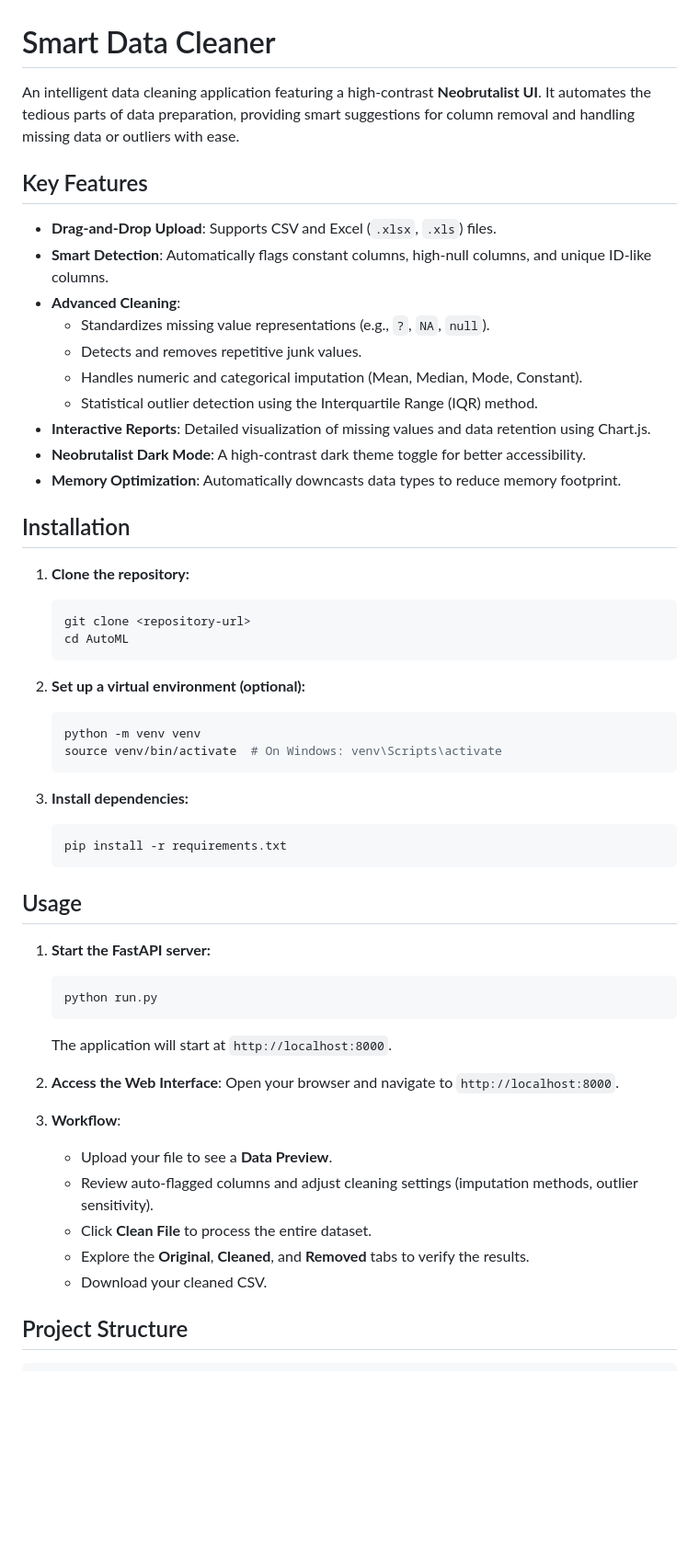
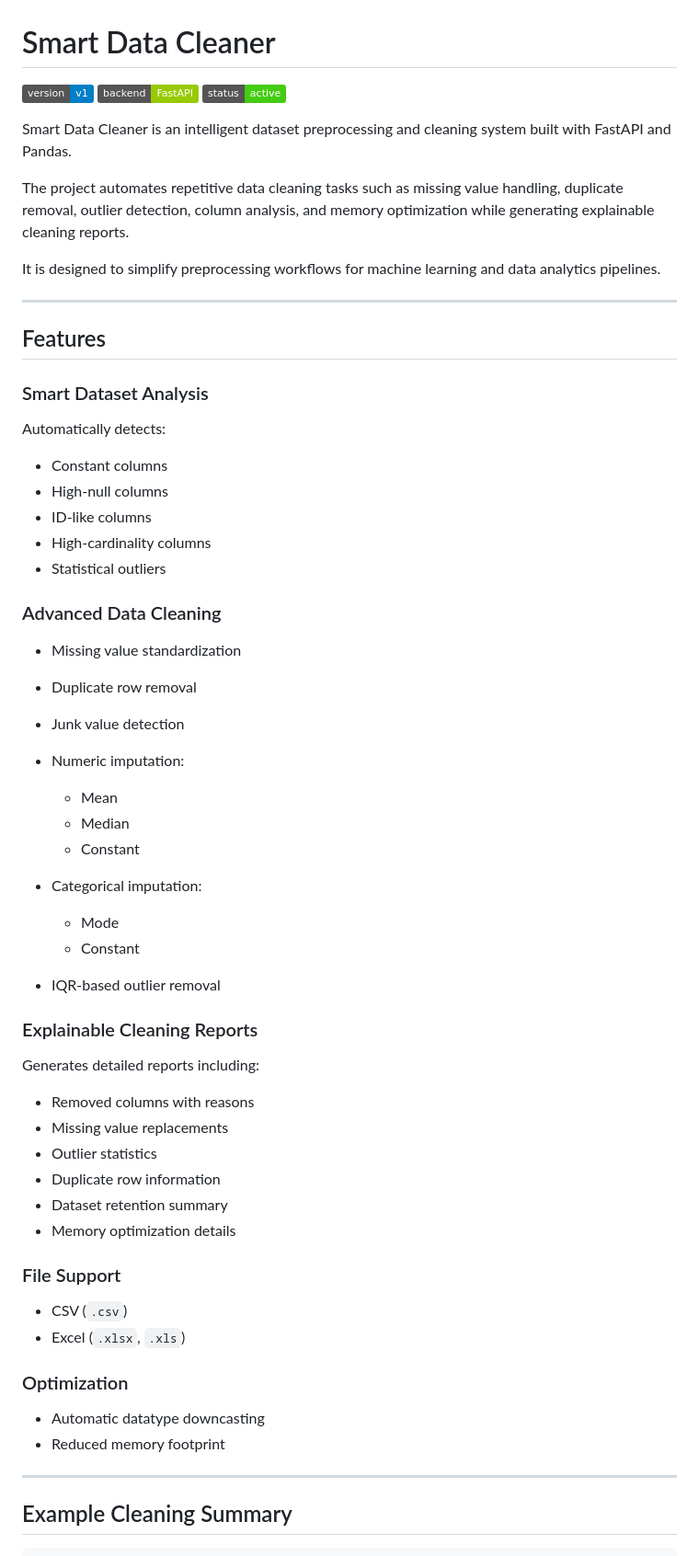
Before and after one commit to JaivPatel07/AutoML, a Markdown page: README.md, the part around one of its changes. Shown at 92% size. Rendered like a GitHub page; badges without logos; blank space fills up the shorter version.

Commit message:
Enhance README with comprehensive project details
Expanded README with detailed features, installation instructions, usage guidelines, and project structure.

````diff
--- a/README.md
+++ b/README.md
@@ -1,55 +1,67 @@
 # Smart Data Cleaner
 
-An intelligent data cleaning application featuring a high-contrast **Neobrutalist UI**. It automates the tedious parts of data preparation, providing smart suggestions for column removal and handling missing data or outliers with ease.
+![Version](https://img.shields.io/badge/version-v1-blue)
+![Backend](https://img.shields.io/badge/backend-FastAPI-green)
+![Status](https://img.shields.io/badge/status-active-success)
 
-## Key Features
-- **Drag-and-Drop Upload**: Supports CSV and Excel (`.xlsx`, `.xls`) files.
-- **Smart Detection**: Automatically flags constant columns, high-null columns, and unique ID-like columns.
-- **Advanced Cleaning**:
-    - Standardizes missing value representations (e.g., `?`, `NA`, `null`).
-    - Detects and removes repetitive junk values.
-    - Handles numeric and categorical imputation (Mean, Median, Mode, Constant).
-    - Statistical outlier detection using the Interquartile Range (IQR) method.
-- **Interactive Reports**: Detailed visualization of missing values and data retention using Chart.js.
-- **Neobrutalist Dark Mode**: A high-contrast dark theme toggle for better accessibility.
-- **Memory Optimization**: Automatically downcasts data types to reduce memory footprint.
+Smart Data Cleaner is an intelligent dataset preprocessing and cleaning system built with FastAPI and Pandas.
 
-##  Installation
+The project automates repetitive data cleaning tasks such as missing value handling, duplicate removal, outlier detection, column analysis, and memory optimization while generating explainable cleaning reports.
 
-1. **Clone the repository:**
-   ```bash
-   git clone <repository-url>
-   cd AutoML
-   ```
+It is designed to simplify preprocessing workflows for machine learning and data analytics pipelines.
 
-2. **Set up a virtual environment (optional):**
-   ```bash
-   python -m venv venv
-   source venv/bin/activate  # On Windows: venv\Scripts\activate
-   ```
+---
 
-3. **Install dependencies:**
-   ```bash
-   pip install -r requirements.txt
-   ```
+## Features
 
-##  Usage
+### Smart Dataset Analysis
 
-1. **Start the FastAPI server:**
-   ```bash
-   python run.py
-   ```
-   The application will start at `http://localhost:8000`.
+Automatically detects:
 
-2. **Access the Web Interface**:
-   Open your browser and navigate to `http://localhost:8000`.
+* Constant columns
+* High-null columns
+* ID-like columns
+* High-cardinality columns
+* Statistical outliers
 
-3. **Workflow**:
-   - Upload your file to see a **Data Preview**.
-   - Review auto-flagged columns and adjust cleaning settings (imputation methods, outlier sensitivity).
-   - Click **Clean File** to process the entire dataset.
-   - Explore the **Original**, **Cleaned**, and **Removed** tabs to verify the results.
-   - Download your cleaned CSV.
+### Advanced Data Cleaning
 
-##  Project Structure
+* Missing value standardization
+* Duplicate row removal
+* Junk value detection
+* Numeric imputation:
 
+  * Mean
+  * Median
+  * Constant
+* Categorical imputation:
+
+  * Mode
+  * Constant
+* IQR-based outlier removal
+
+### Explainable Cleaning Reports
+
+Generates detailed reports including:
+
+* Removed columns with reasons
+* Missing value replacements
+* Outlier statistics
+* Duplicate row information
+* Dataset retention summary
+* Memory optimization details
+
+### File Support
+
+* CSV (`.csv`)
+* Excel (`.xlsx`, `.xls`)
+
+### Optimization
+
+* Automatic datatype downcasting
+* Reduced memory footprint
+
+---
+
+## Example Cleaning Summary
+
````
Also changed, not shown: other parts of README.md (+163 -21 lines).
